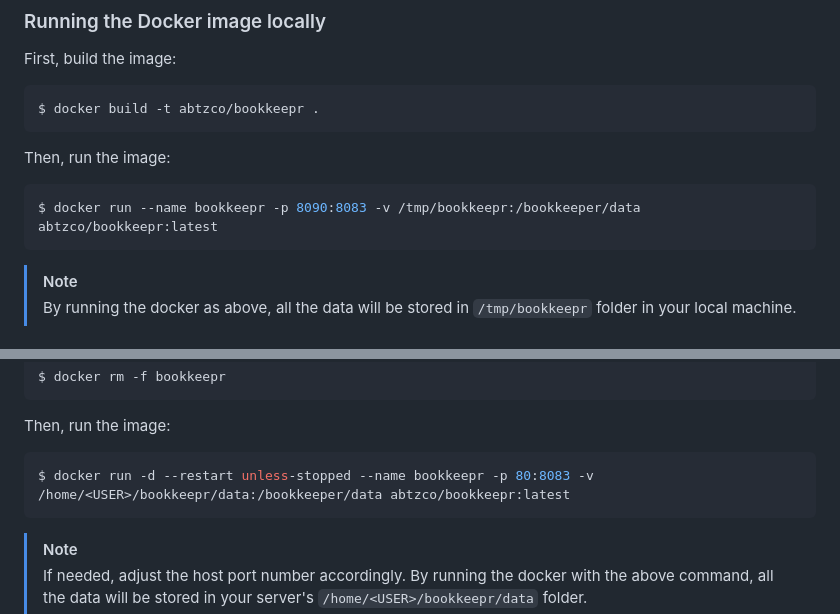
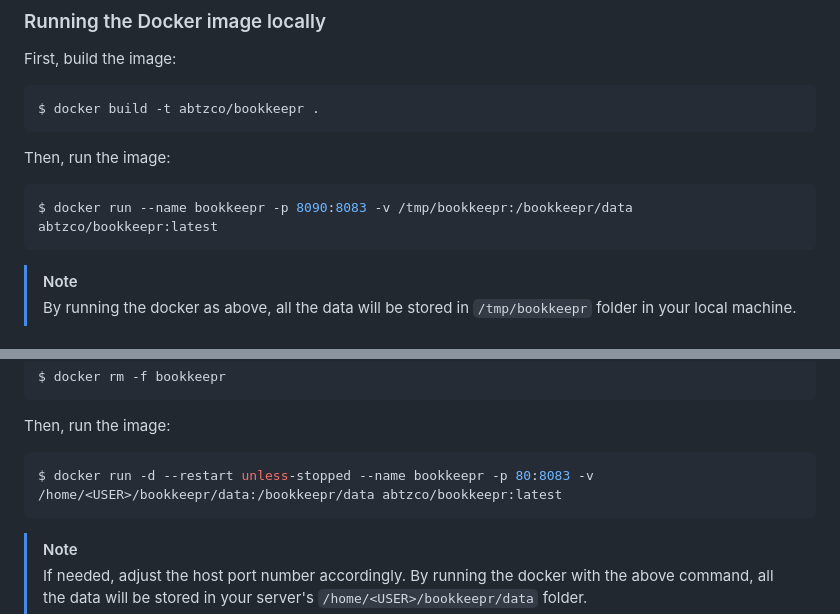
Before and after one commit to rogeriotaques/bookkeepr, a Markdown page: README.md, 2 parts joined by grey strips. Drawn GitHub-style.

````diff
--- a/README.md
+++ b/README.md
@@ -53,7 +53,7 @@ $ docker build -t abtzco/bookkeepr .
 Then, run the image:
 
 ```sh
-$ docker run --name bookkeepr -p 8090:8083 -v /tmp/bookkeepr:/bookkeeper/data abtzco/bookkeepr:latest
+$ docker run --name bookkeepr -p 8090:8083 -v /tmp/bookkeepr:/bookkeepr/data abtzco/bookkeepr:latest
 ```
 
 > [!NOTE]
@@ -80,7 +80,7 @@ $ docker rm -f bookkeepr
 Then, run the image:
 
 ```sh
-$ docker run -d --restart unless-stopped --name bookkeepr -p 80:8083 -v /home/<USER>/bookkeepr/data:/bookkeeper/data abtzco/bookkeepr:latest
+$ docker run -d --restart unless-stopped --name bookkeepr -p 80:8083 -v /home/<USER>/bookkeepr/data:/bookkeepr/data abtzco/bookkeepr:latest
 ```
 
 > [!NOTE]
````
